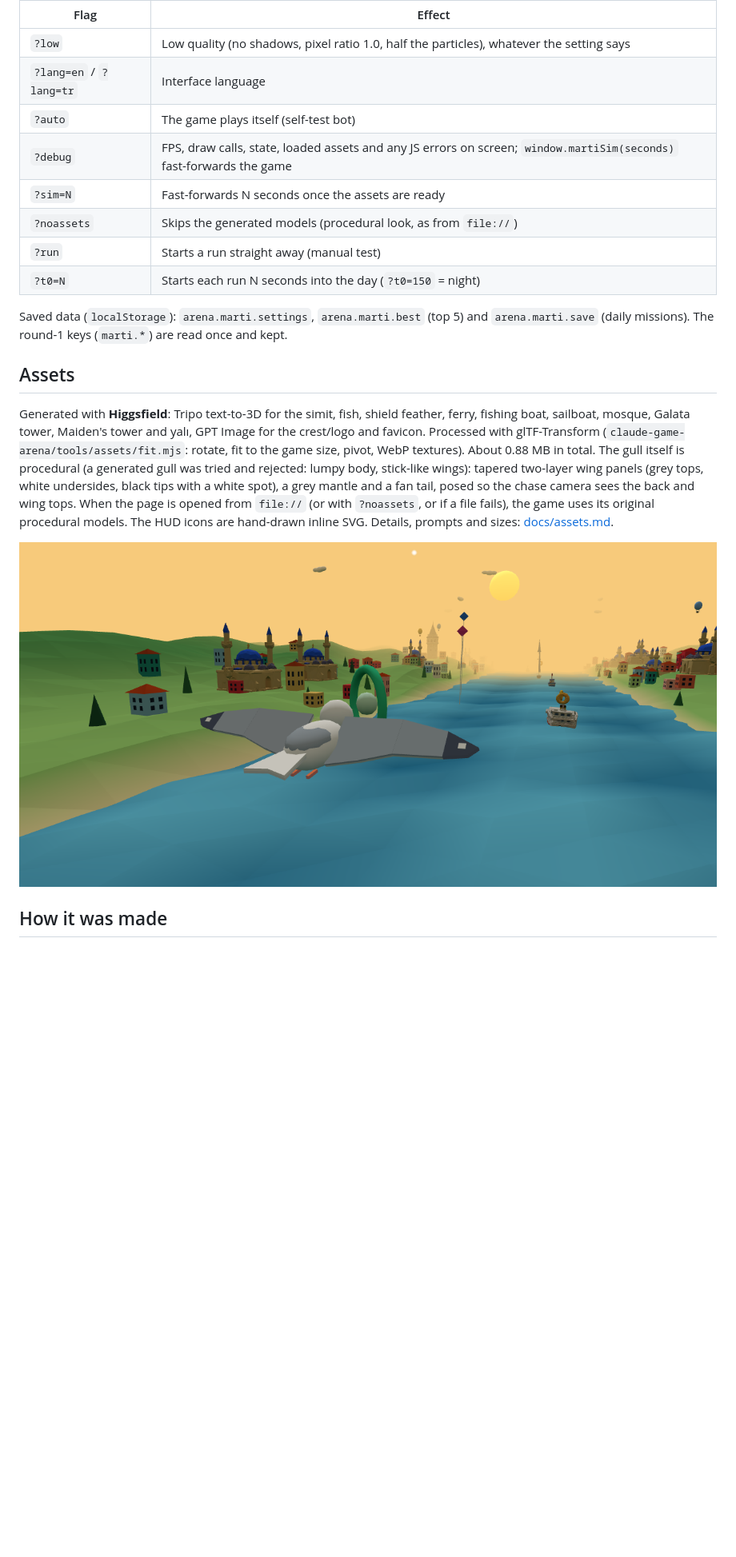
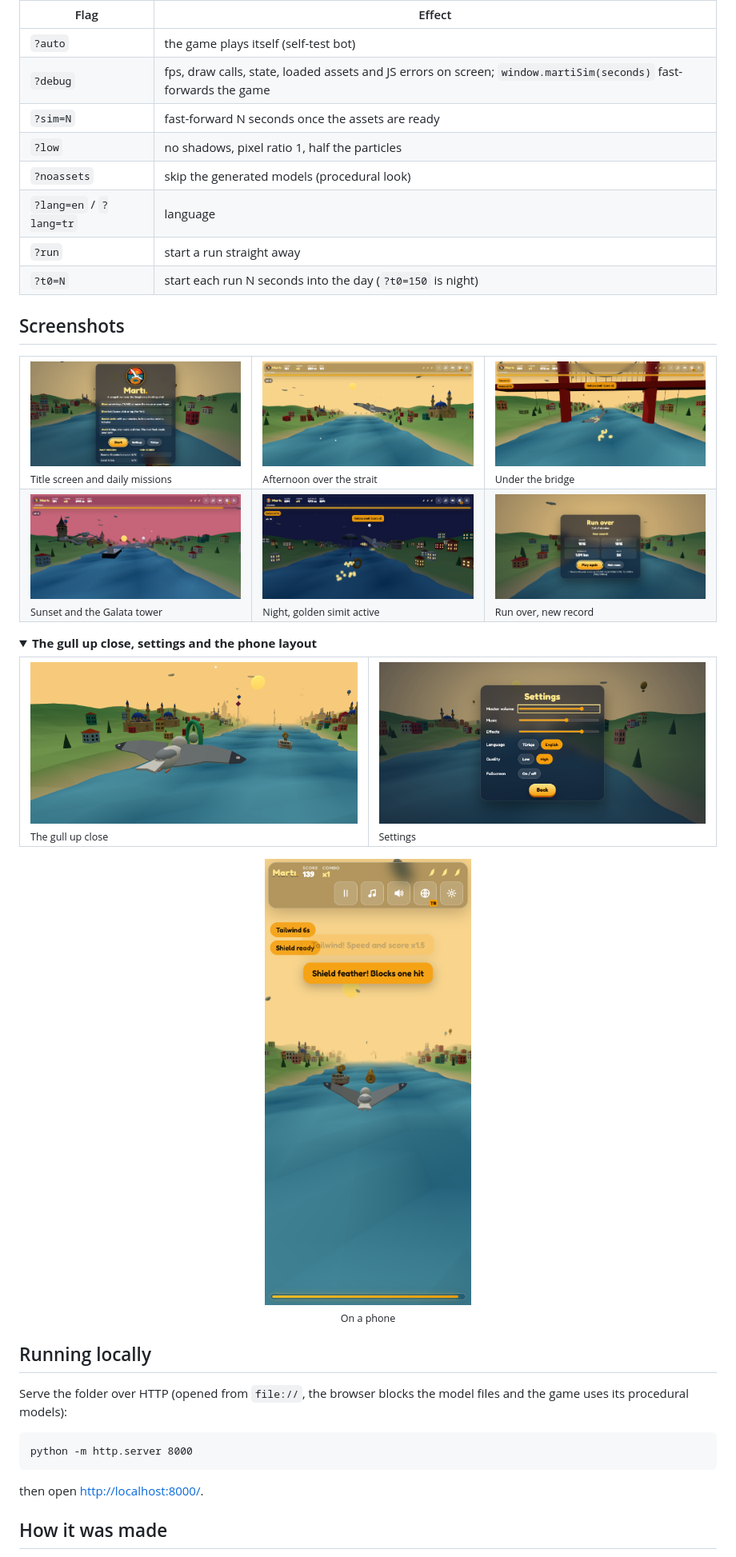
Before and after one commit to Furkiozknn/marti, a Markdown page: README.md, the part around one of its changes. Shown at 80% size. Drawn GitHub-style; folded sections open; blank space fills up the shorter version.

Commit message:
docs: refresh README with banner, badges and gallery
Co-Authored-By: Claude Opus 5.5 <noreply@anthropic.com>
Claude-Session: https://claude.ai/code/session_014vMYwwQ3htV8WjCni8q7av

````diff
--- a/README.md
+++ b/README.md
@@ -60,30 +76,56 @@ or serve the folder with `python -m http.server 8766` and open http://127.0.0.1:
 
 | Flag | Effect |
 |---|---|
-| `?low` | Low quality (no shadows, pixel ratio 1.0, half the particles), whatever the setting says |
-| `?lang=en` / `?lang=tr` | Interface language |
-| `?auto` | The game plays itself (self-test bot) |
-| `?debug` | FPS, draw calls, state, loaded assets and any JS errors on screen; `window.martiSim(seconds)` fast-forwards the game |
-| `?sim=N` | Fast-forwards N seconds once the assets are ready |
-| `?noassets` | Skips the generated models (procedural look, as from `file://`) |
-| `?run` | Starts a run straight away (manual test) |
-| `?t0=N` | Starts each run N seconds into the day (`?t0=150` = night) |
+| `?auto` | the game plays itself (self-test bot) |
+| `?debug` | fps, draw calls, state, loaded assets and JS errors on screen; `window.martiSim(seconds)` fast-forwards the game |
+| `?sim=N` | fast-forward N seconds once the assets are ready |
+| `?low` | no shadows, pixel ratio 1, half the particles |
+| `?noassets` | skip the generated models (procedural look) |
+| `?lang=en` / `?lang=tr` | language |
+| `?run` | start a run straight away |
+| `?t0=N` | start each run N seconds into the day (`?t0=150` is night) |
 
-Saved data (`localStorage`): `arena.marti.settings`, `arena.marti.best` (top 5) and `arena.marti.save` (daily
-missions). The round-1 keys (`marti.*`) are read once and kept.
+</details>
 
-## Assets
+## Screenshots
 
-Generated with **Higgsfield**: Tripo text-to-3D for the simit, fish, shield feather, ferry, fishing boat,
-sailboat, mosque, Galata tower, Maiden's tower and yalı, GPT Image for the crest/logo and favicon. Processed with
-glTF-Transform (`claude-game-arena/tools/assets/fit.mjs`: rotate, fit to the game size, pivot, WebP textures).
-About 0.88 MB in total. The gull itself is procedural (a generated gull was tried and rejected: lumpy body, stick-like
-wings): tapered two-layer wing panels (grey tops, white undersides, black tips with a white spot), a grey mantle and a
-fan tail, posed so the chase camera sees the back and wing tops. When the page is opened from `file://` (or with `?noassets`, or if a file fails), the game
-uses its original procedural models. The HUD icons are hand-drawn inline SVG. Details, prompts and sizes:
-[docs/assets.md](docs/assets.md).
+<table>
+  <tr>
+    <td width="33%"><img src="docs/title.png" alt="Title screen with the daily missions"><br><sub>Title screen and daily missions</sub></td>
+    <td width="33%"><img src="docs/day.png" alt="Afternoon run past a mosque"><br><sub>Afternoon over the strait</sub></td>
+    <td width="33%"><img src="docs/bridge.png" alt="Flying under the suspension bridge"><br><sub>Under the bridge</sub></td>
+  </tr>
+  <tr>
+    <td><img src="docs/sunset.png" alt="Sunset with the Galata tower"><br><sub>Sunset and the Galata tower</sub></td>
+    <td><img src="docs/night.png" alt="Night with a golden simit active"><br><sub>Night, golden simit active</sub></td>
+    <td><img src="docs/gameover.png" alt="Run over with a new record"><br><sub>Run over, new record</sub></td>
+  </tr>
+</table>
 
-![The gull up close](docs/close.png)
+<details>
+<summary><b>The gull up close, settings and the phone layout</b></summary>
+
+<table>
+  <tr>
+    <td width="50%"><img src="docs/close.png" alt="The procedural seagull up close"><br><sub>The gull up close</sub></td>
+    <td width="50%"><img src="docs/remaster-settings.png" alt="Settings"><br><sub>Settings</sub></td>
+  </tr>
+</table>
+
+<p align="center"><img src="docs/phone_run.png" width="300" alt="Martı on a phone"><br><sub>On a phone</sub></p>
+
+</details>
+
+## Running locally
+
+Serve the folder over HTTP (opened from `file://`, the browser blocks the model files and the game uses its procedural
+models):
+
+```
+python -m http.server 8000
+```
+
+then open <http://localhost:8000/>.
 
 ## How it was made
 
````
Also changed, not shown: other parts of README.md (+85 -102 lines), docs/card.jpg (added), 4 other files.
